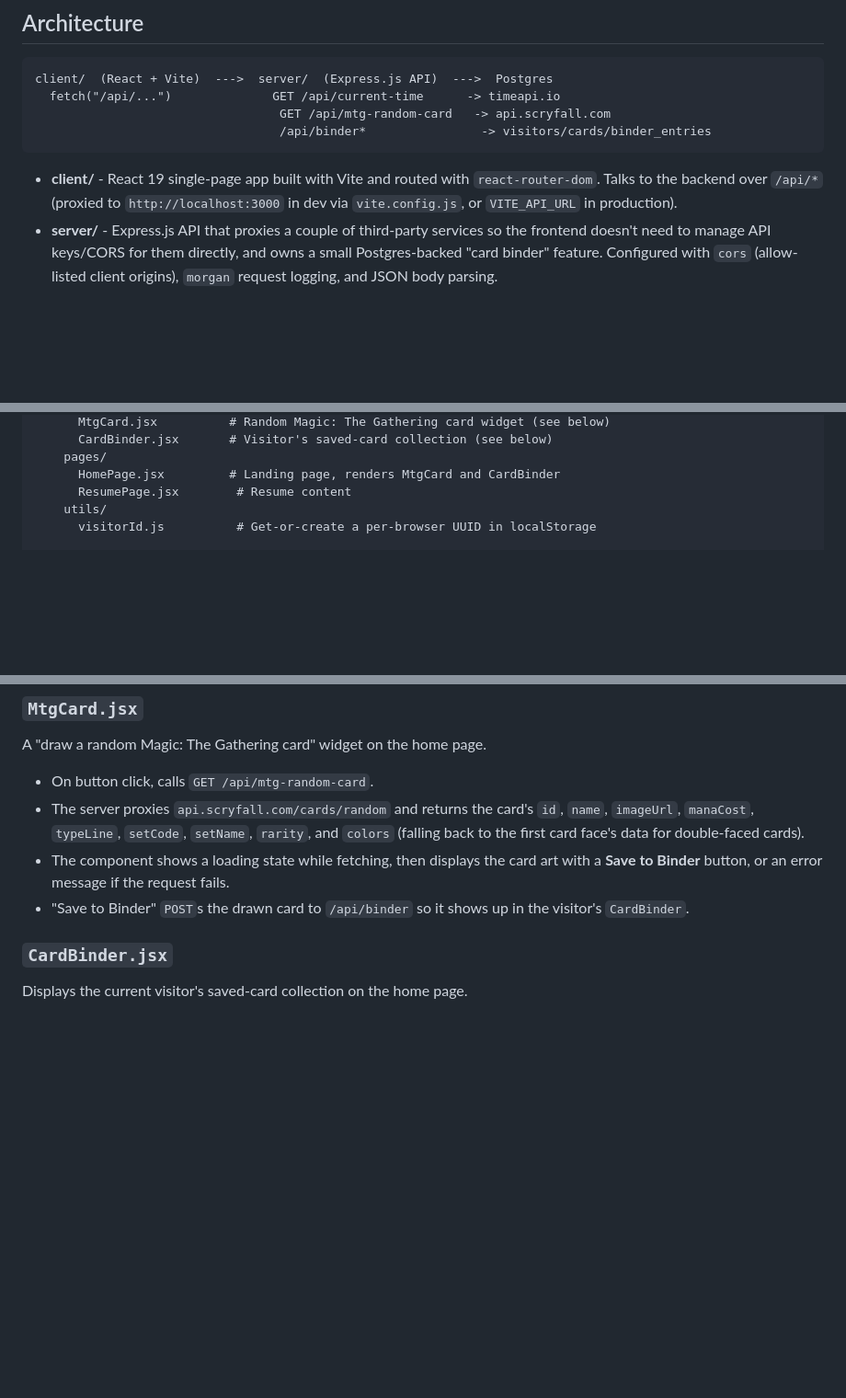
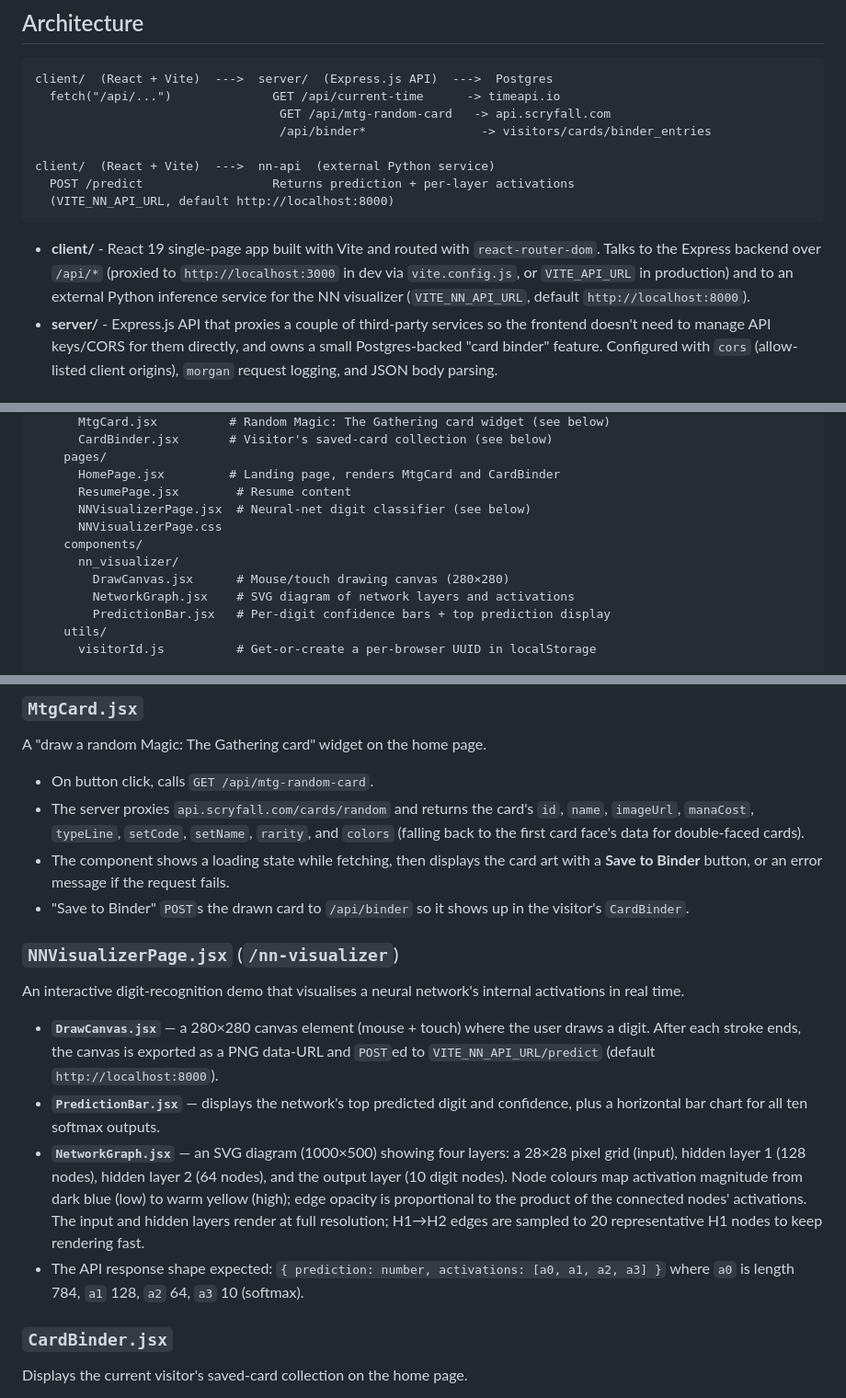
Before and after one commit to timmonsevan/personalsite, a Markdown page: README.md, 3 parts joined by grey strips. Shown at 92% size. Drawn GitHub-style; blank space fills up the shorter version.

Commit message:
updated READEME.md to include documenation about nnvisualizer

````diff
--- a/README.md
+++ b/README.md
@@ -9,9 +9,13 @@ client/  (React + Vite)  --->  server/  (Express.js API)  --->  Postgres
   fetch("/api/...")              GET /api/current-time      -> timeapi.io
                                   GET /api/mtg-random-card   -> api.scryfall.com
                                   /api/binder*                -> visitors/cards/binder_entries
+
+client/  (React + Vite)  --->  nn-api  (external Python service)
+  POST /predict                  Returns prediction + per-layer activations
+  (VITE_NN_API_URL, default http://localhost:8000)
 ```
 
-- **client/** - React 19 single-page app built with Vite and routed with `react-router-dom`. Talks to the backend over `/api/*` (proxied to `http://localhost:3000` in dev via `vite.config.js`, or `VITE_API_URL` in production).
+- **client/** - React 19 single-page app built with Vite and routed with `react-router-dom`. Talks to the Express backend over `/api/*` (proxied to `http://localhost:3000` in dev via `vite.config.js`, or `VITE_API_URL` in production) and to an external Python inference service for the NN visualizer (`VITE_NN_API_URL`, default `http://localhost:8000`).
 - **server/** - Express.js API that proxies a couple of third-party services so the frontend doesn't need to manage API keys/CORS for them directly, and owns a small Postgres-backed "card binder" feature. Configured with `cors` (allow-listed client origins), `morgan` request logging, and JSON body parsing.
 
 ## Project structure
@@ -31,6 +35,13 @@ client/
     pages/
       HomePage.jsx         # Landing page, renders MtgCard and CardBinder
       ResumePage.jsx        # Resume content
+      NNVisualizerPage.jsx  # Neural-net digit classifier (see below)
+      NNVisualizerPage.css
+    components/
+      nn_visualizer/
+        DrawCanvas.jsx      # Mouse/touch drawing canvas (280×280)
+        NetworkGraph.jsx    # SVG diagram of network layers and activations
+        PredictionBar.jsx   # Per-digit confidence bars + top prediction display
     utils/
       visitorId.js          # Get-or-create a per-browser UUID in localStorage
 
@@ -65,6 +76,15 @@ A "draw a random Magic: The Gathering card" widget on the home page.
 - The server proxies `api.scryfall.com/cards/random` and returns the card's `id`, `name`, `imageUrl`, `manaCost`, `typeLine`, `setCode`, `setName`, `rarity`, and `colors` (falling back to the first card face's data for double-faced cards).
 - The component shows a loading state while fetching, then displays the card art with a **Save to Binder** button, or an error message if the request fails.
 - "Save to Binder" `POST`s the drawn card to `/api/binder` so it shows up in the visitor's `CardBinder`.
+
+### `NNVisualizerPage.jsx` (`/nn-visualizer`)
+
+An interactive digit-recognition demo that visualises a neural network's internal activations in real time.
+
+- **`DrawCanvas.jsx`** — a 280×280 canvas element (mouse + touch) where the user draws a digit. After each stroke ends, the canvas is exported as a PNG data-URL and `POST`ed to `VITE_NN_API_URL/predict` (default `http://localhost:8000`).
+- **`PredictionBar.jsx`** — displays the network's top predicted digit and confidence, plus a horizontal bar chart for all ten softmax outputs.
+- **`NetworkGraph.jsx`** — an SVG diagram (1000×500) showing four layers: a 28×28 pixel grid (input), hidden layer 1 (128 nodes), hidden layer 2 (64 nodes), and the output layer (10 digit nodes). Node colours map activation magnitude from dark blue (low) to warm yellow (high); edge opacity is proportional to the product of the connected nodes' activations. The input and hidden layers render at full resolution; H1→H2 edges are sampled to 20 representative H1 nodes to keep rendering fast.
+- The API response shape expected: `{ prediction: number, activations: [a0, a1, a2, a3] }` where `a0` is length 784, `a1` 128, `a2` 64, `a3` 10 (softmax).
 
 ### `CardBinder.jsx`
 
````
Also changed, not shown: other parts of README.md (+1 -1 lines).
